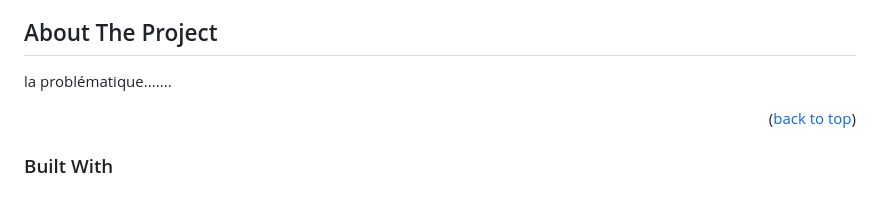
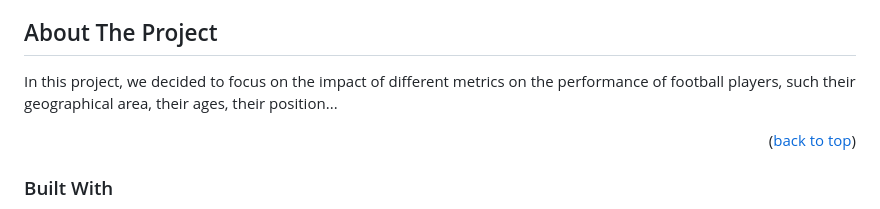
Before and after one commit to jodorganistaca/exploratory_analysis_dataviz, a Markdown page: README.md, the part around the change. GitHub-like rendering.

```diff
--- a/README.md
+++ b/README.md
@@ -69,7 +69,7 @@
 
 
 
-la problématique.......
+In this project, we decided to focus on the impact of different metrics on the performance of football players, such their geographical area, their ages, their position...
 
 <p align="right">(<a href="#readme-top">back to top</a>)</p>
 
```
